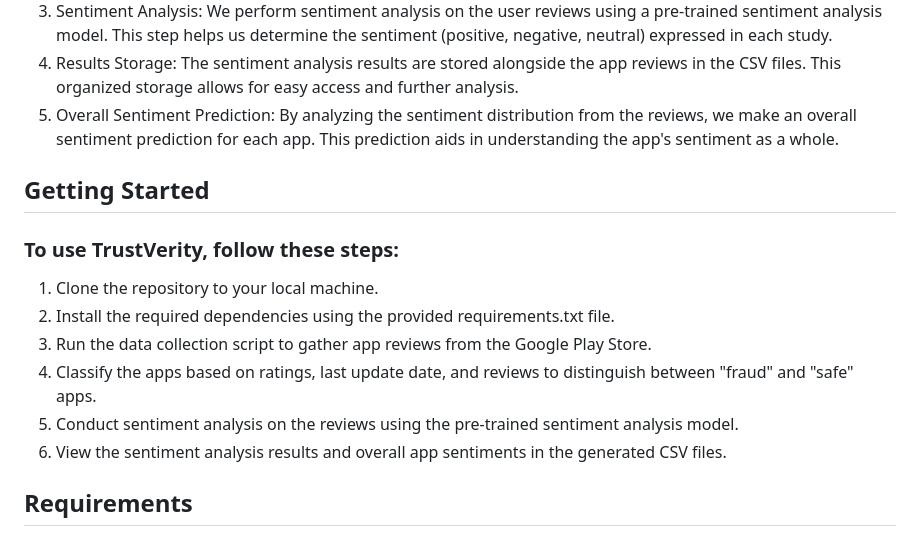
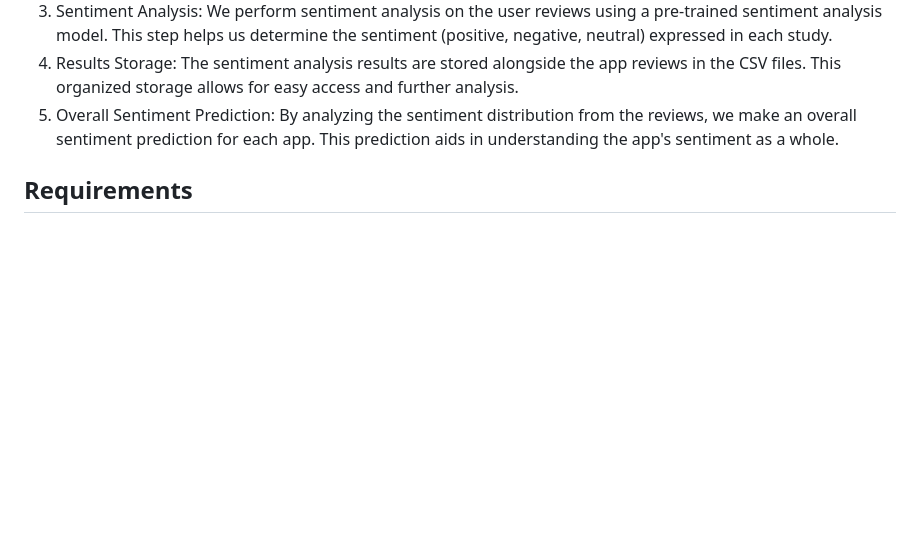
Before and after one commit to Sowkya2429/TrustVerity, a Markdown page: README.md, the part around the change. Drawn GitHub-style; blank space fills up the shorter version.

```diff
--- a/README.md
+++ b/README.md
@@ -8,15 +8,6 @@
 3) Sentiment Analysis: We perform sentiment analysis on the user reviews using a pre-trained sentiment analysis model. This step helps us determine the sentiment (positive, negative, neutral) expressed in each study.
 4) Results Storage: The sentiment analysis results are stored alongside the app reviews in the CSV files. This organized storage allows for easy access and further analysis.
 5) Overall Sentiment Prediction: By analyzing the sentiment distribution from the reviews, we make an overall sentiment prediction for each app. This prediction aids in understanding the app's sentiment as a whole.
-
-## Getting Started
-### To use TrustVerity, follow these steps:
-1) Clone the repository to your local machine.
-2) Install the required dependencies using the provided requirements.txt file.
-3) Run the data collection script to gather app reviews from the Google Play Store.
-4) Classify the apps based on ratings, last update date, and reviews to distinguish between "fraud" and "safe" apps.
-5) Conduct sentiment analysis on the reviews using the pre-trained sentiment analysis model.
-6) View the sentiment analysis results and overall app sentiments in the generated CSV files.
 
 ## Requirements
 ### To run TrustVerity - Verifying App Authenticity through Sentiment Analysis, you will need the following:
```
